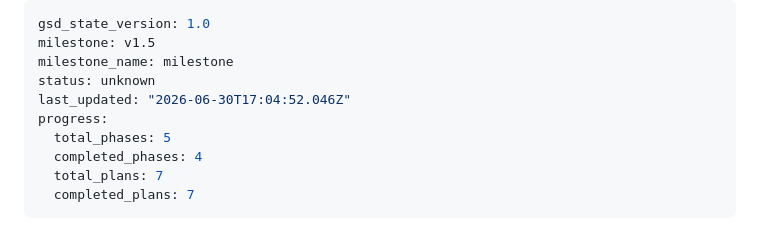
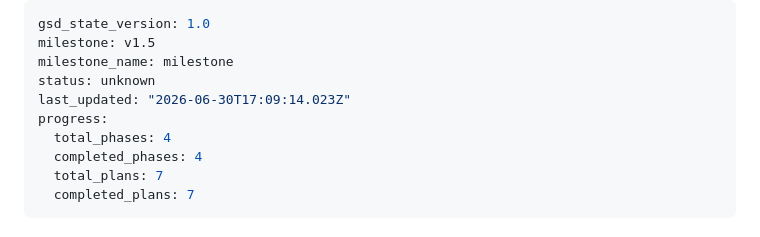
Before and after one commit to McGrathLab/AquaMVS_gtanalysis, a Markdown page: .planning/STATE.md, the part around the change. Rendered like a GitHub page.

Commit message:
docs(phase-04): complete phase execution

```diff
--- a/.planning/STATE.md
+++ b/.planning/STATE.md
@@ -3,9 +3,9 @@ gsd_state_version: 1.0
 milestone: v1.5
 milestone_name: milestone
 status: unknown
-last_updated: "2026-06-30T17:04:52.046Z"
+last_updated: "2026-06-30T17:09:14.023Z"
 progress:
-  total_phases: 5
+  total_phases: 4
   completed_phases: 4
   total_plans: 7
   completed_plans: 7
```
Also changed, not shown: 1 other file.
